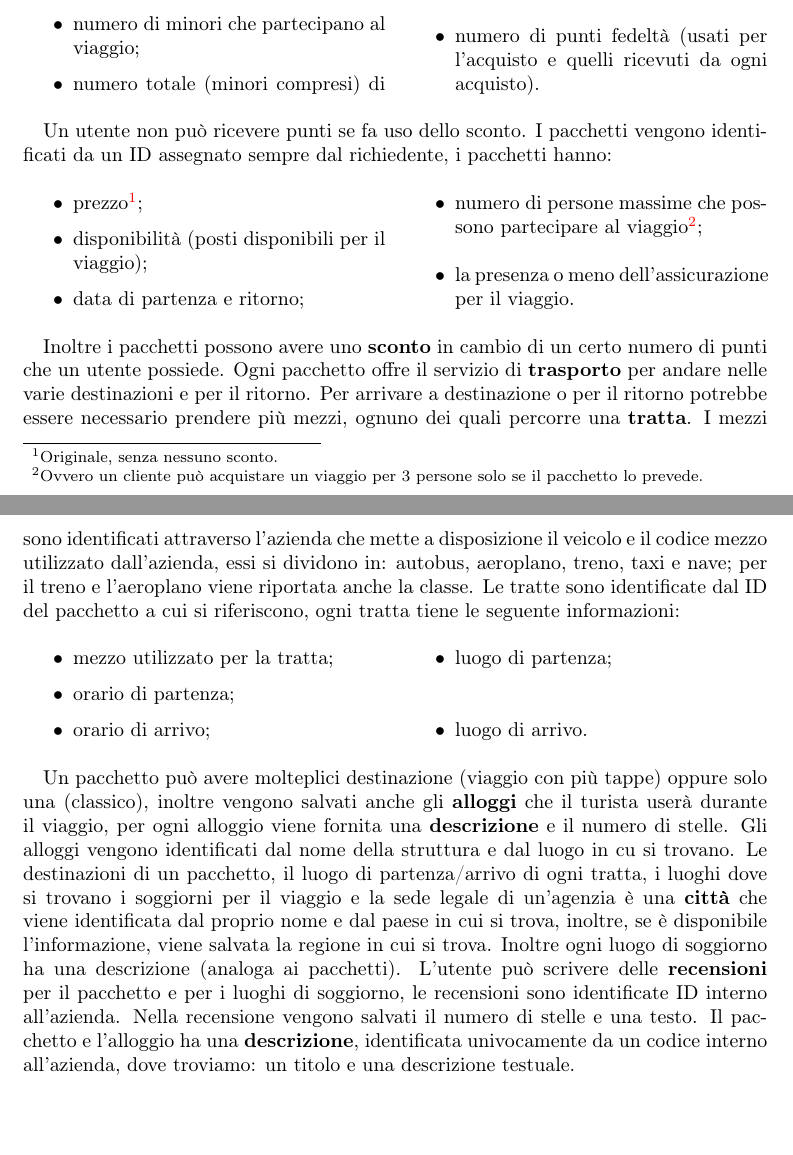
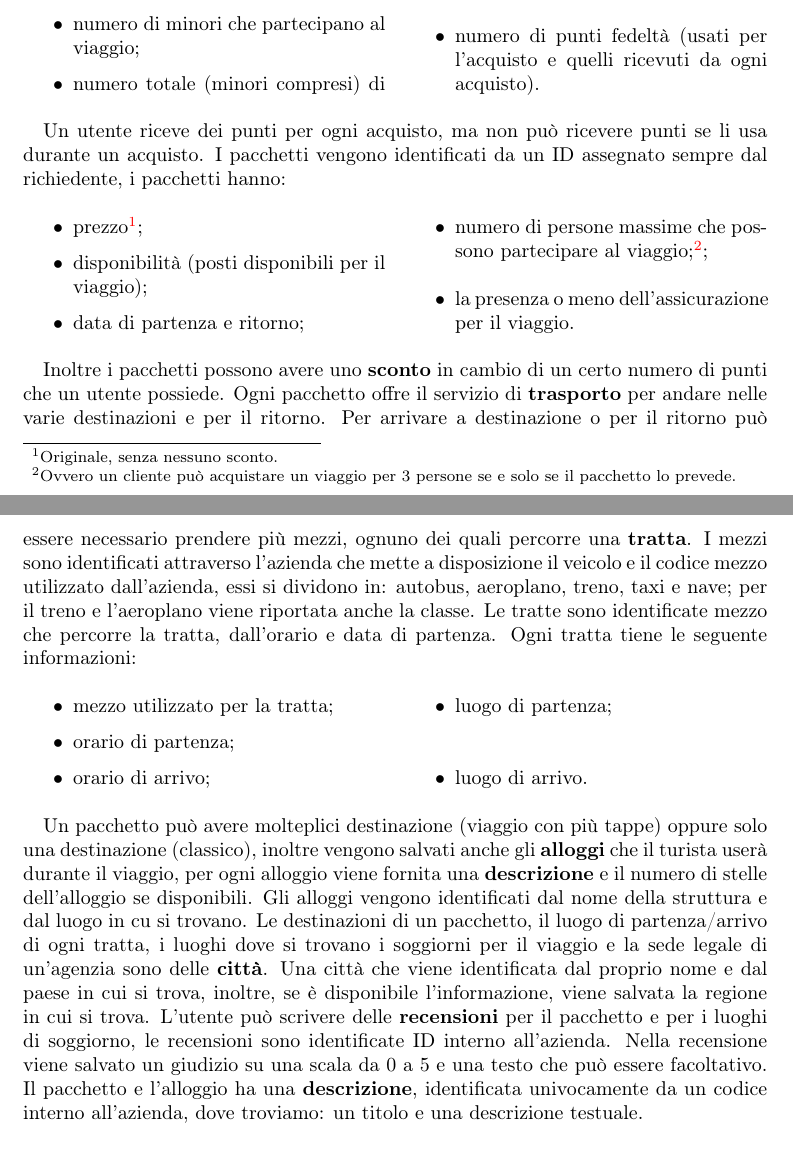
Before and after one commit to bustre/Easy-travel, a LaTeX document (relazione/relazione.tex, which reads relazione/sections/requirements_analysis.tex): two parts of pages 3 and 4 of 10, joined at a grey line, cut so that both start at the same text. Compiled offline with pdfLaTeX.

Commit message:
Aggiornamento descrizione DB in conformità con ER

```diff
--- a/relazione/sections/requirements_analysis.tex
+++ b/relazione/sections/requirements_analysis.tex
@@ -34,7 +34,7 @@ Gli utenti possono prenotare i \textbf{pacchetti} di viaggio forniti dalle \text
         \item numero di punti fedeltà (usati per l'acquisto e quelli ricevuti da ogni acquisto).
      \end{itemize}
  \end{multicols}
- Un utente non può ricevere punti se fa uso dello sconto.
+ Un utente riceve dei punti per ogni acquisto, ma non può ricevere punti se li usa durante un acquisto.
 %
 % Pacchetti
 %
@@ -44,8 +44,8 @@ I pacchetti vengono identificati da un ID assegnato sempre dal richiedente, i pa
         \item prezzo\footnote{Originale, senza nessuno sconto.};
         \item disponibilità (posti disponibili per il viaggio);
         \item data di partenza e ritorno;
-        \item numero di persone massime che possono partecipare al viaggio%
-        \footnote{Ovvero un cliente può acquistare un viaggio per 3 persone solo se il pacchetto lo prevede.};
+        \item numero di persone massime che possono partecipare al viaggio;%
+        \footnote{Ovvero un cliente può acquistare un viaggio per 3 persone se e solo se il pacchetto lo prevede.};
         \item la presenza o meno dell'assicurazione per il viaggio.
     \end{itemize}
  \end{multicols}
@@ -53,7 +53,7 @@ Inoltre i pacchetti possono avere uno \textbf{sconto} in cambio di un certo nume
 %
 % Trasporto & tratte
 %
-Ogni pacchetto offre il servizio di \textbf{trasporto} per andare nelle varie destinazioni e per il ritorno. Per arrivare a destinazione o per il ritorno potrebbe essere necessario prendere più mezzi, ognuno dei quali percorre una \textbf{tratta}. I mezzi sono identificati attraverso l'azienda che mette a disposizione il veicolo e il codice mezzo utilizzato dall'azienda, essi si dividono in: autobus, aeroplano, treno, taxi e nave; per il treno e l'aeroplano viene riportata anche la classe. Le tratte sono identificate dal ID del pacchetto a cui si riferiscono, ogni tratta tiene le seguente informazioni:
+Ogni pacchetto offre il servizio di \textbf{trasporto} per andare nelle varie destinazioni e per il ritorno. Per arrivare a destinazione o per il ritorno può essere necessario prendere più mezzi, ognuno dei quali percorre una \textbf{tratta}. I mezzi sono identificati attraverso l'azienda che mette a disposizione il veicolo e il codice mezzo utilizzato dall'azienda, essi si dividono in: autobus, aeroplano, treno, taxi e nave; per il treno e l'aeroplano viene riportata anche la classe. Le tratte sono identificate mezzo che percorre la tratta, dall'orario e data di partenza. Ogni tratta tiene le seguente informazioni:
 \begin{multicols}{2}
     \begin{itemize}
         \item mezzo utilizzato per la tratta;
@@ -66,15 +66,15 @@ Ogni pacchetto offre il servizio di \textbf{trasporto} per andare nelle varie de
 %
 % Destinazioni / descrizione pacchetto & Aloggi
 %
-Un pacchetto può avere molteplici destinazione (viaggio con più tappe) oppure solo una (classico), inoltre vengono salvati anche gli \textbf{alloggi} che il turista userà durante il viaggio, per ogni alloggio viene fornita una \textbf{descrizione} e il numero di stelle. Gli alloggi vengono identificati dal nome della struttura e dal luogo in cu si trovano.
+Un pacchetto può avere molteplici destinazione (viaggio con più tappe) oppure solo una destinazione (classico), inoltre vengono salvati anche gli \textbf{alloggi} che il turista userà durante il viaggio, per ogni alloggio viene fornita una \textbf{descrizione} e il numero di stelle dell'alloggio se disponibili. Gli alloggi vengono identificati dal nome della struttura e dal luogo in cu si trovano.
 %
 % Città
 %
-Le destinazioni di un pacchetto, il luogo di partenza/arrivo di ogni tratta, i luoghi dove si trovano i soggiorni per il viaggio e la sede legale di un'agenzia è una \textbf{città} che viene identificata dal proprio nome e dal paese in cui si trova, inoltre, se è disponibile l'informazione, viene salvata la regione in cui si trova. Inoltre ogni luogo di soggiorno ha una descrizione (analoga ai pacchetti). %TODO: rivedere la frase della regione
+Le destinazioni di un pacchetto, il luogo di partenza/arrivo di ogni tratta, i luoghi dove si trovano i soggiorni per il viaggio e la sede legale di un'agenzia sono delle \textbf{città}. Una città che viene identificata dal proprio nome e dal paese in cui si trova, inoltre, se è disponibile l'informazione, viene salvata la regione in cui si trova.
 %
 % Recensioni
 %
-L'utente può scrivere delle \textbf{recensioni} per il pacchetto e per i luoghi di soggiorno, le recensioni sono identificate ID interno all'azienda. Nella recensione vengono salvati il numero di stelle e una testo.
+L'utente può scrivere delle \textbf{recensioni} per il pacchetto e per i luoghi di soggiorno, le recensioni sono identificate ID interno all'azienda. Nella recensione viene salvato un giudizio su una scala da 0 a 5 e una testo che può essere facoltativo.
 %
 % Descrizione
 %
```
Also changed, not shown: relazione/assets/ER_concettuale.svg, relazione/assets/ER_logico.svg.
